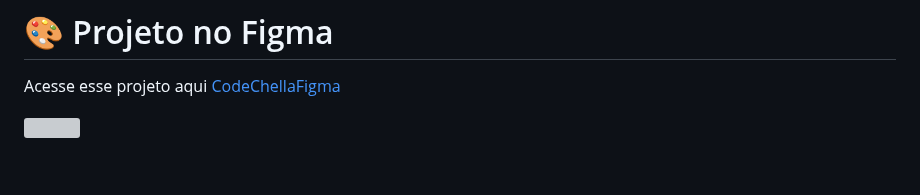
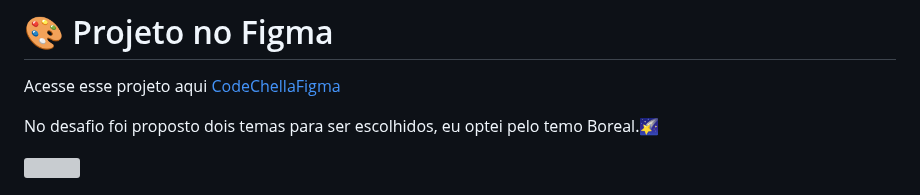
Before and after one commit to DanielBarret0/codeChella, a Markdown page: README.md, the part around the change. Rendered like a GitHub page; blank space fills up the shorter version; grey boxes are pictures that could not be loaded.

```diff
--- a/README.md
+++ b/README.md
@@ -26,6 +26,8 @@ Esse é um desafio proposto por Alura maior escola de tecnologia do Brasil, onde
 
 # 🎨 Projeto no Figma
 Acesse esse projeto aqui [CodeChellaFigma](https://www.figma.com/file/qPOKG4SBvOEV6oDk9YtI66/CodeChella-%7C-Challenge-I---Front-end-2023-(Copy)?t=H1MuZbeodBFfxbGM-6)
+
+No desafio foi proposto dois temas para ser escolhidos, eu optei pelo temo Boreal.🌠
 
 <img src="https://github.com/DanielBarret0/codeChella/blob/main/gif-banner/figma-layout-1.gif">
 
```
